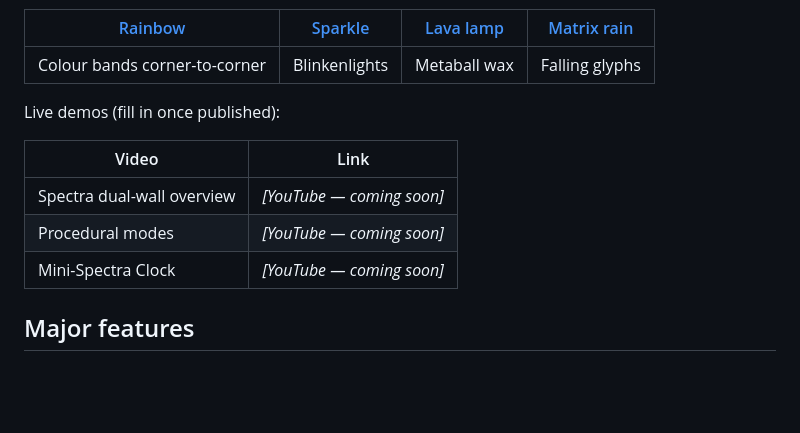
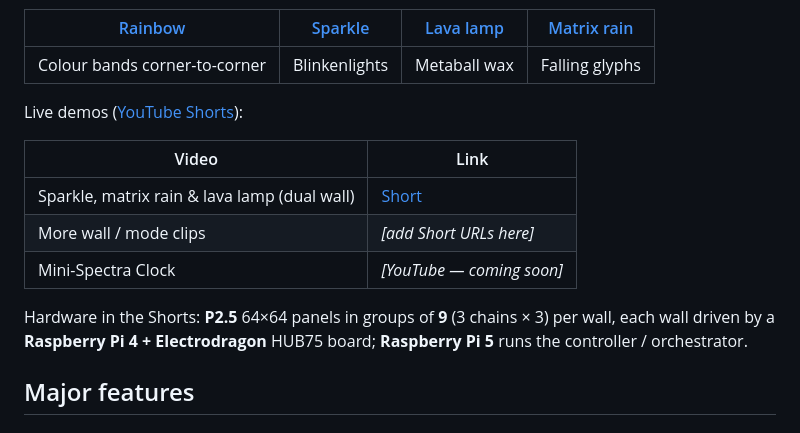
Before and after one commit to kaerka/spectra-led-matrix, a Markdown page: README.md, the part around the change. GitHub-like rendering; blank space fills up the shorter version.

Commit message:
README: link YouTube Short of sparkle, rain, and lava lamp.
Co-authored-by: Cursor <cursoragent@cursor.com>

```diff
--- a/README.md
+++ b/README.md
@@ -17,13 +17,17 @@ Procedural modes (nearest-neighbour upscaled from a 128×128 canvas):
 | :---: | :---: | :---: | :---: |
 | Colour bands corner-to-corner | Blinkenlights | Metaball wax | Falling glyphs |
 
-Live demos (fill in once published):
+Live demos ([YouTube Shorts](https://youtube.com/shorts/bsfv5x9dP8c)):
 
 | Video | Link |
 | --- | --- |
-| Spectra dual-wall overview | *[YouTube — coming soon]* <!-- VIDEO_URL_OVERVIEW --> |
-| Procedural modes | *[YouTube — coming soon]* <!-- VIDEO_URL_EFFECTS --> |
+| Sparkle, matrix rain & lava lamp (dual wall) | [Short](https://youtube.com/shorts/bsfv5x9dP8c) |
+| More wall / mode clips | *[add Short URLs here]* <!-- VIDEO_URL_MORE --> |
 | Mini-Spectra Clock | *[YouTube — coming soon]* <!-- VIDEO_URL_MINI --> |
+
+Hardware in the Shorts: **P2.5** 64×64 panels in groups of **9** (3 chains × 3) per
+wall, each wall driven by a **Raspberry Pi 4 + Electrodragon** HUB75 board;
+**Raspberry Pi 5** runs the controller / orchestrator.
 
 ## Major features
 
```
